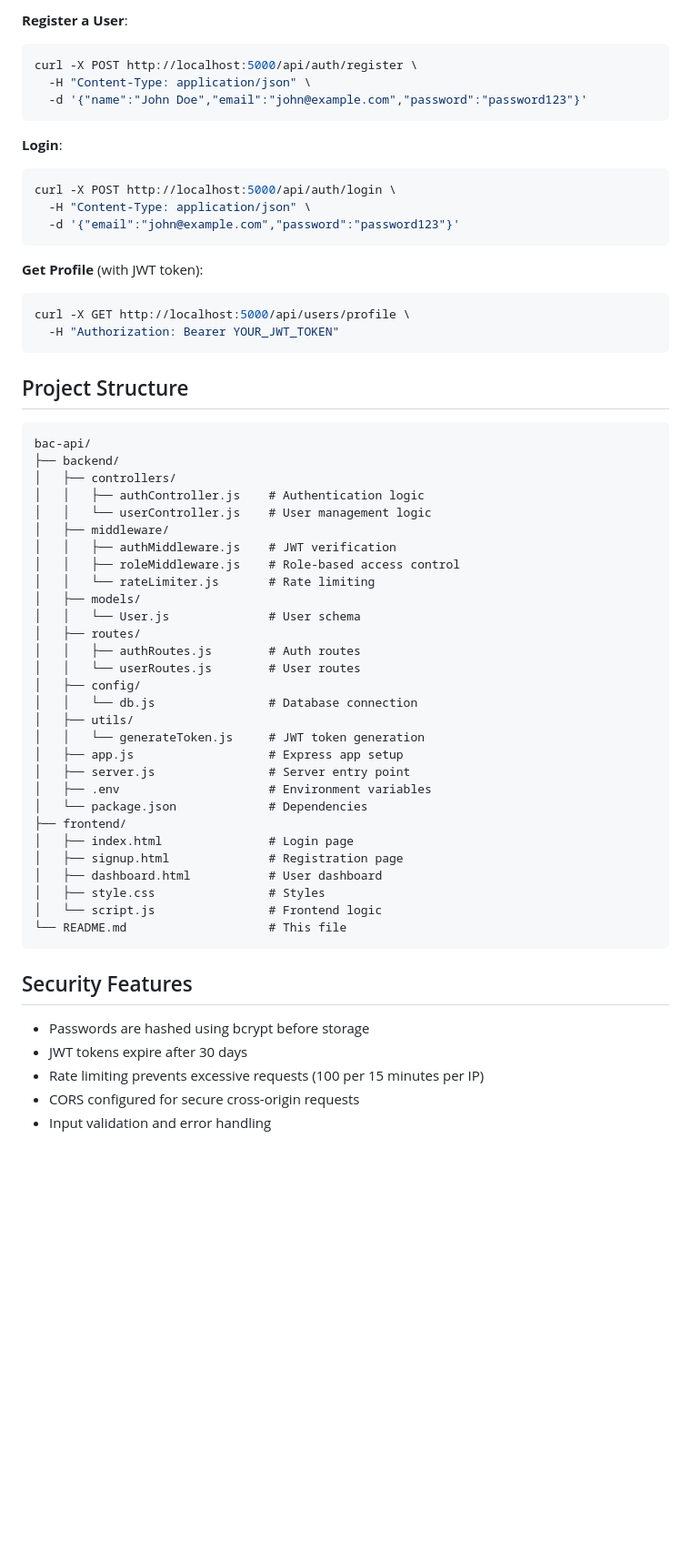
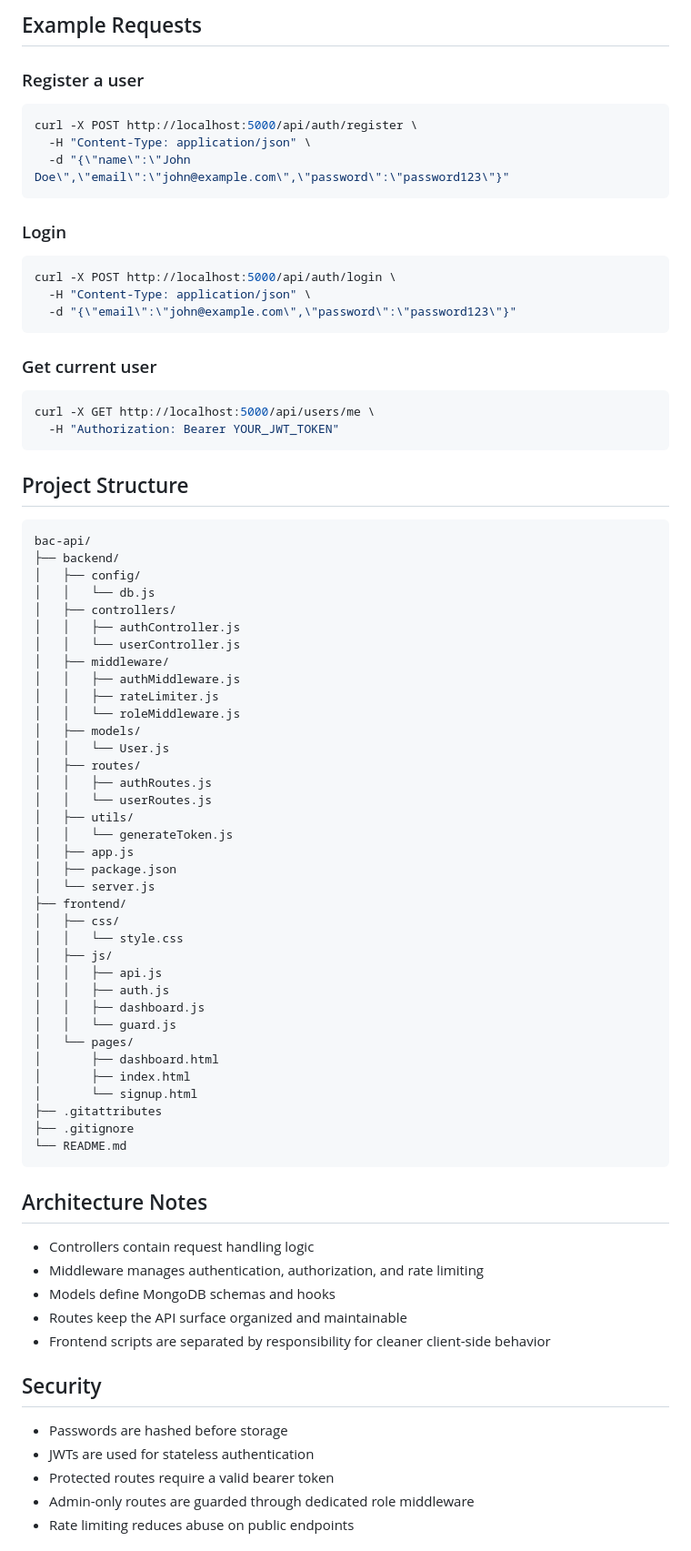
Before and after one commit to Star90lord/bac-api, a Markdown page: README.md, the part around one of its changes. Shown at 91% size. Rendered like a GitHub page; blank space fills up the shorter version.

````diff
--- a/README.md
+++ b/README.md
@@ -81,62 +68,83 @@ A production-ready RESTful API for user authentication and role-based access con
 
-**Register a User**:
+## Example Requests
+
+### Register a user
+
 ```bash
 curl -X POST http://localhost:5000/api/auth/register \
   -H "Content-Type: application/json" \
-  -d '{"name":"John Doe","email":"john@example.com","password":"password123"}'
+  -d "{\"name\":\"John Doe\",\"email\":\"john@example.com\",\"password\":\"password123\"}"
 ```
 
-**Login**:
+### Login
+
 ```bash
 curl -X POST http://localhost:5000/api/auth/login \
   -H "Content-Type: application/json" \
-  -d '{"email":"john@example.com","password":"password123"}'
+  -d "{\"email\":\"john@example.com\",\"password\":\"password123\"}"
 ```
 
-**Get Profile** (with JWT token):
+### Get current user
+
 ```bash
-curl -X GET http://localhost:5000/api/users/profile \
+curl -X GET http://localhost:5000/api/users/me \
   -H "Authorization: Bearer YOUR_JWT_TOKEN"
 ```
 
 ## Project Structure
 
-```
+```text
 bac-api/
 ├── backend/
+│   ├── config/
+│   │   └── db.js
 │   ├── controllers/
-│   │   ├── authController.js    # Authentication logic
-│   │   └── userController.js    # User management logic
+│   │   ├── authController.js
+│   │   └── userController.js
 │   ├── middleware/
-│   │   ├── authMiddleware.js    # JWT verification
-│   │   ├── roleMiddleware.js    # Role-based access control
-│   │   └── rateLimiter.js       # Rate limiting
+│   │   ├── authMiddleware.js
+│   │   ├── rateLimiter.js
+│   │   └── roleMiddleware.js
 │   ├── models/
-│   │   └── User.js              # User schema
+│   │   └── User.js
 │   ├── routes/
-│   │   ├── authRoutes.js        # Auth routes
-│   │   └── userRoutes.js        # User routes
-│   ├── config/
-│   │   └── db.js                # Database connection
+│   │   ├── authRoutes.js
+│   │   └── userRoutes.js
 │   ├── utils/
-│   │   └── generateToken.js     # JWT token generation
-│   ├── app.js                   # Express app setup
-│   ├── server.js                # Server entry point
-│   ├── .env                     # Environment variables
-│   └── package.json             # Dependencies
+│   │   └── generateToken.js
+│   ├── app.js
+│   ├── package.json
+│   └── server.js
 ├── frontend/
-│   ├── index.html               # Login page
-│   ├── signup.html              # Registration page
-│   ├── dashboard.html           # User dashboard
-│   ├── style.css                # Styles
-│   └── script.js                # Frontend logic
-└── README.md                    # This file
+│   ├── css/
+│   │   └── style.css
+│   ├── js/
+│   │   ├── api.js
+│   │   ├── auth.js
+│   │   ├── dashboard.js
+│   │   └── guard.js
+│   └── pages/
+│       ├── dashboard.html
+│       ├── index.html
+│       └── signup.html
+├── .gitattributes
+├── .gitignore
+└── README.md
 ```
 
-## Security Features
+## Architecture Notes
 
-- Passwords are hashed using bcrypt before storage
-- JWT tokens expire after 30 days
-- Rate limiting prevents excessive requests (100 per 15 minutes per IP)
-- CORS configured for secure cross-origin requests
-- Input validation and error handling
+- Controllers contain request handling logic
+- Middleware manages authentication, authorization, and rate limiting
+- Models define MongoDB schemas and hooks
+- Routes keep the API surface organized and maintainable
+- Frontend scripts are separated by responsibility for cleaner client-side behavior
+
+## Security
+
+- Passwords are hashed before storage
+- JWTs are used for stateless authentication
+- Protected routes require a valid bearer token
+- Admin-only routes are guarded through dedicated role middleware
+- Rate limiting reduces abuse on public endpoints
+
````
Also changed, not shown: other parts of README.md (+55 -72 lines).
